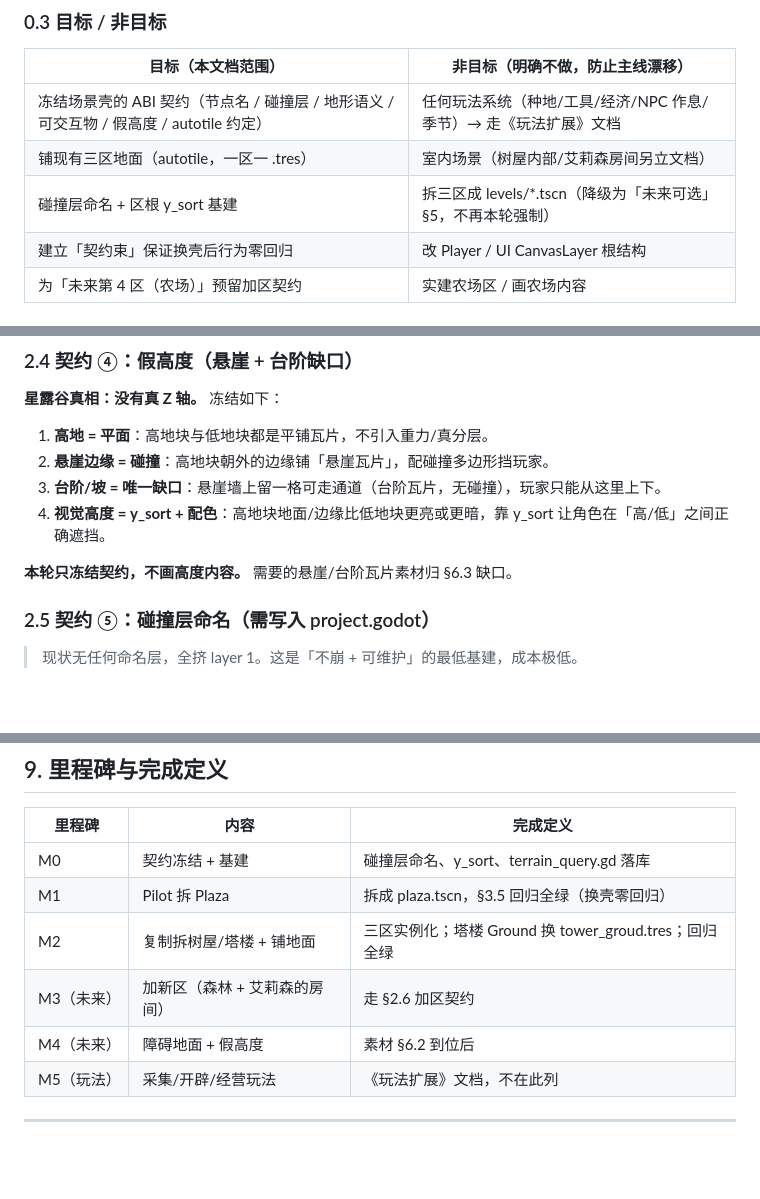
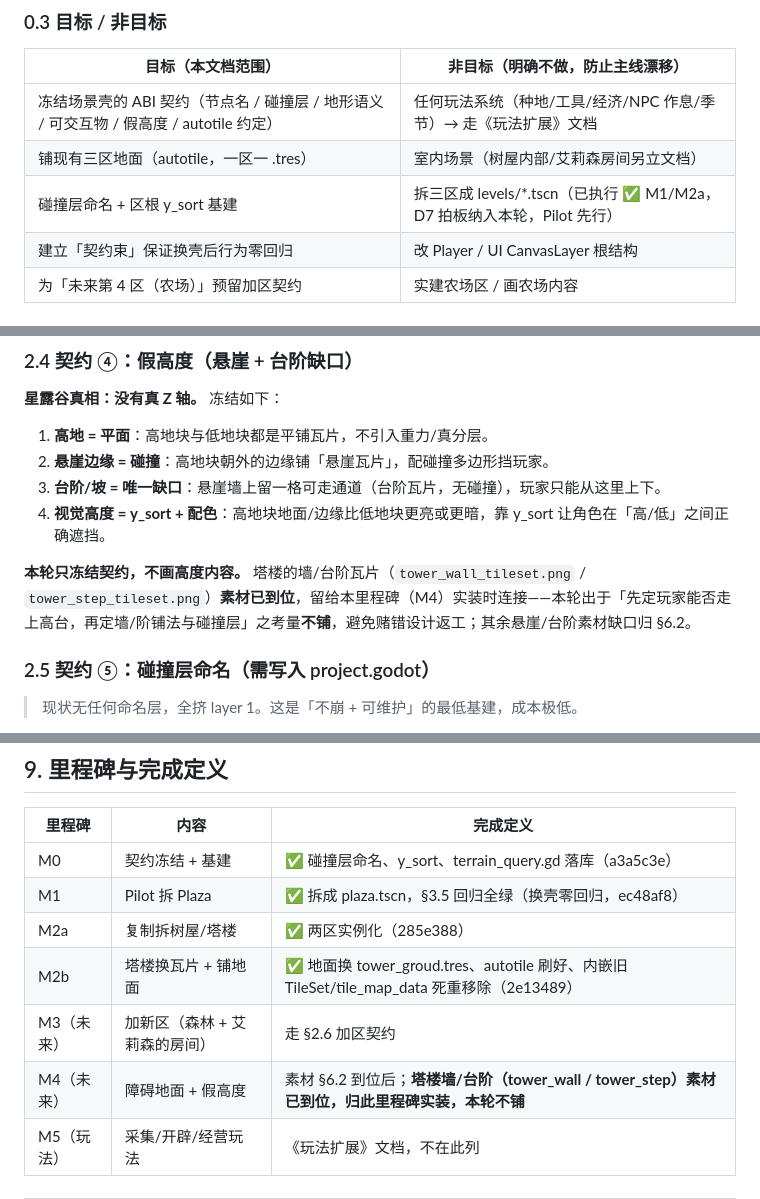
Before and after one commit to 61wsheep/a-day-as-alison, a Markdown page: 场景重构_工程文档_v0.2.md, 3 parts joined by grey strips. Drawn GitHub-style; blank space fills up the shorter version.

Commit message:
docs: v0.2.1 回写执行结果——M2 拆分 M2a/M2b 并标记已执行（含提交号）；塔楼墙/台阶素材已到位拍板归入假高度里程碑 M4 本轮不铺；校准「拆 .tscn=未来不做」陈旧表述(已执行)；塔楼换 tower_groud.tres 清内嵌死重

```diff
--- a/场景重构_工程文档_v0.2.md
+++ b/场景重构_工程文档_v0.2.md
@@ -36,7 +36,7 @@
 |---|---|
 | 冻结场景壳的 ABI 契约（节点名 / 碰撞层 / 地形语义 / 可交互物 / 假高度 / autotile 约定） | 任何玩法系统（种地/工具/经济/NPC 作息/季节）→ 走《玩法扩展》文档 |
 | 铺现有三区地面（autotile，一区一 .tres） | 室内场景（树屋内部/艾莉森房间另立文档） |
-| 碰撞层命名 + 区根 y_sort 基建 | 拆三区成 levels/*.tscn（降级为「未来可选」§5，不再本轮强制） |
+| 碰撞层命名 + 区根 y_sort 基建 | 拆三区成 levels/*.tscn（已执行 ✅ M1/M2a，D7 拍板纳入本轮，Pilot 先行） |
 | 建立「契约束」保证换壳后行为零回归 | 改 Player / UI CanvasLayer 根结构 |
 | 为「未来第 4 区（农场）」预留加区契约 | 实建农场区 / 画农场内容 |
 
@@ -172,7 +172,7 @@ Areas/
 3. **台阶/坡 = 唯一缺口**：悬崖墙上留一格可走通道（台阶瓦片，无碰撞），玩家只能从这里上下。
 4. **视觉高度 = y_sort + 配色**：高地块地面/边缘比低地块更亮或更暗，靠 y_sort 让角色在「高/低」之间正确遮挡。
 
-**本轮只冻结契约，不画高度内容。** 需要的悬崖/台阶瓦片素材归 §6.3 缺口。
+**本轮只冻结契约，不画高度内容。** 塔楼的墙/台阶瓦片（`tower_wall_tileset.png` / `tower_step_tileset.png`）**素材已到位**，留给本里程碑（M4）实装时连接——本轮出于「先定玩家能否走上高台，再定墙/阶铺法与碰撞层」之考量**不铺**，避免赌错设计返工；其余悬崖/台阶素材缺口归 §6.2。
 
 ### 2.5 契约 ⑤：碰撞层命名（需写入 project.godot）
 
@@ -352,11 +353,12 @@ Areas/
 
 | 里程碑 | 内容 | 完成定义 |
 |---|---|---|
-| M0 | 契约冻结 + 基建 | 碰撞层命名、y_sort、terrain_query.gd 落库 |
-| M1 | Pilot 拆 Plaza | 拆成 plaza.tscn，§3.5 回归全绿（换壳零回归） |
-| M2 | 复制拆树屋/塔楼 + 铺地面 | 三区实例化；塔楼 Ground 换 tower_groud.tres；回归全绿 |
+| M0 | 契约冻结 + 基建 | ✅ 碰撞层命名、y_sort、terrain_query.gd 落库（a3a5c3e） |
+| M1 | Pilot 拆 Plaza | ✅ 拆成 plaza.tscn，§3.5 回归全绿（换壳零回归，ec48af8） |
+| M2a | 复制拆树屋/塔楼 | ✅ 两区实例化（285e388） |
+| M2b | 塔楼换瓦片 + 铺地面 | ✅ 地面换 tower_groud.tres、autotile 刷好、内嵌旧 TileSet/tile_map_data 死重移除（2e13489） |
 | M3（未来） | 加新区（森林 + 艾莉森的房间） | 走 §2.6 加区契约 |
-| M4（未来） | 障碍地面 + 假高度 | 素材 §6.2 到位后 |
+| M4（未来） | 障碍地面 + 假高度 | 素材 §6.2 到位后；**塔楼墙/台阶（tower_wall / tower_step）素材已到位，归此里程碑实装，本轮不铺** |
 | M5（玩法） | 采集/开辟/经营玩法 | 《玩法扩展》文档，不在此列 |
 
 ---
```
Also changed, not shown: other parts of 场景重构_工程文档_v0.2.md (+3 -1 lines).
